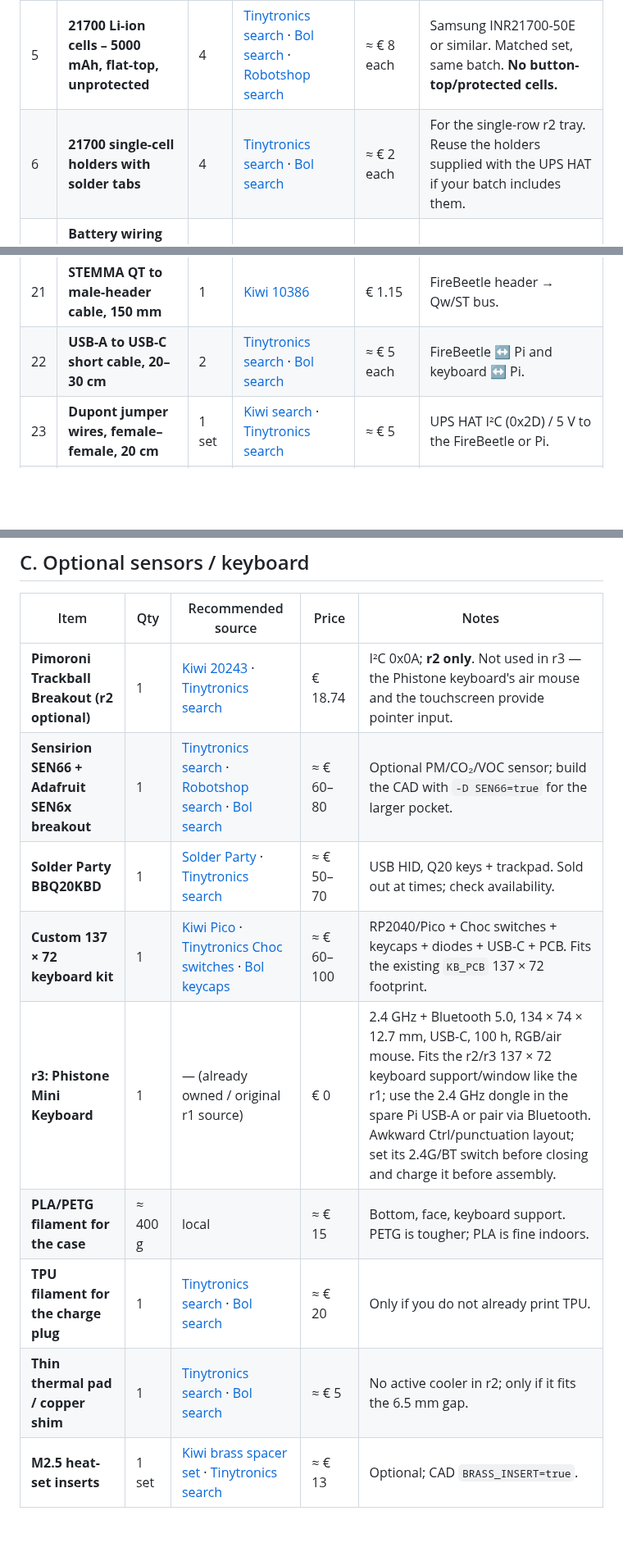
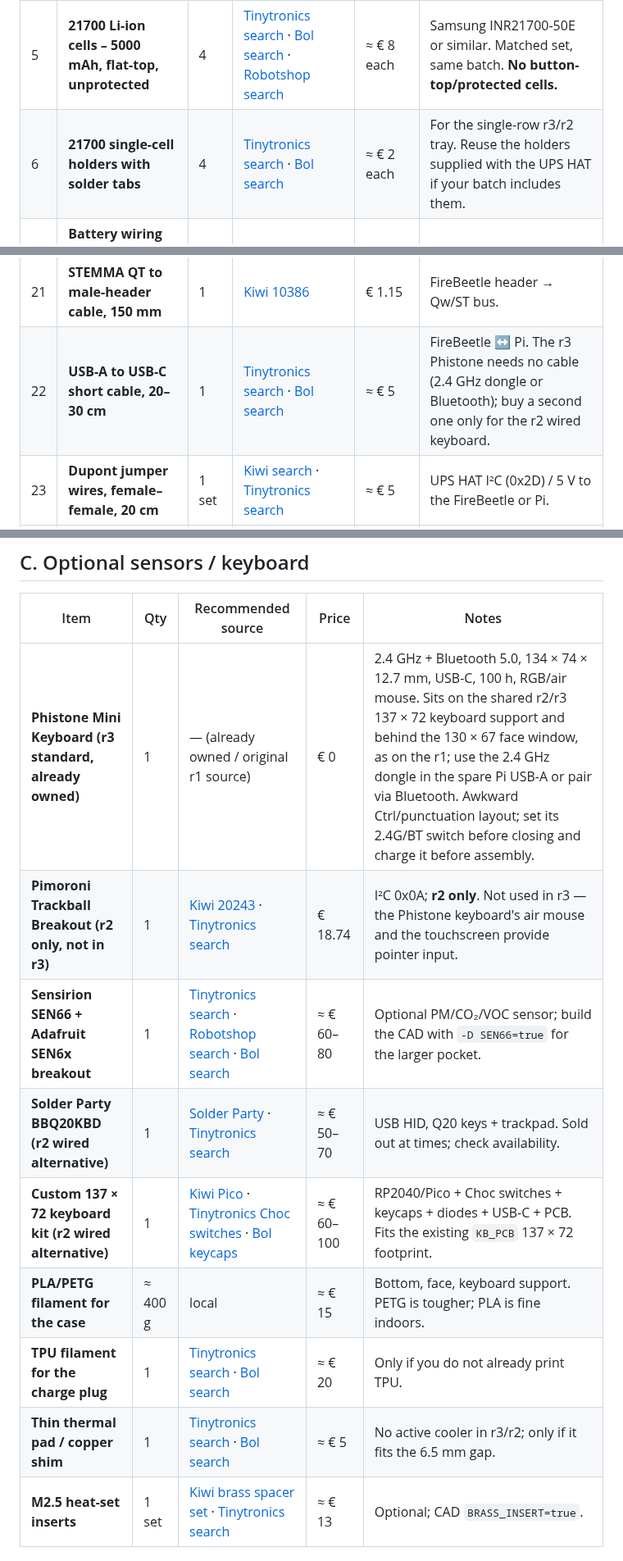
Before and after one commit to jsoeterbroek/ktemata, a Markdown page: BOM.md, 3 parts joined by grey strips. Shown at 82% size. GitHub-like rendering; blank space fills up the shorter version.

```diff
--- a/BOM.md
+++ b/BOM.md
@@ -55,7 +59,7 @@ PocketTerm35 donor feasibility: [`docs/POCKETTERM35-FEASIBILITY.md`](docs/POCKET
 | 3 | **Raspberry Pi 5 display cable – Standard–Mini, 300 mm** | 1 | [Kiwi 11592](https://www.kiwi-electronics.com/en/raspberry-pi-display-cable-standard-mini-300mm-11592) | € 2.29 | 22-pin Pi 5 → 15-pin display. Buy a spare if you can. |
 | 4 | **Waveshare UPS HAT (E)** | 1 | [Kiwi 20623](https://www.kiwi-electronics.com/en/ups-hat-e-for-raspberry-pi-with-4x-21700-battery-support-and-5v-6a-output-20623) · [Tinytronics search](https://www.tinytronics.nl/en/search?search=UPS%20HAT%20E) · [Robotshop search](https://eu.robotshop.com/nl/search?q=UPS%20HAT%20E) | € 37.92 | Kiwi out of stock, new stock expected 01-11-2026. Check Tinytronics/Robotshop. |
 | 5 | **21700 Li-ion cells – 5000 mAh, flat-top, unprotected** | 4 | [Tinytronics search](https://www.tinytronics.nl/en/search?search=21700%205000mAh) · [Bol search](https://www.bol.com/nl/nl/s/?searchtext=21700%205000mAh%20Samsung%2050E) · [Robotshop search](https://eu.robotshop.com/nl/search?q=21700%205000mAh) | ≈ € 8 each | Samsung INR21700-50E or similar. Matched set, same batch. **No button-top/protected cells.** |
-| 6 | **21700 single-cell holders with solder tabs** | 4 | [Tinytronics search](https://www.tinytronics.nl/en/search?search=21700%20battery%20holder) · [Bol search](https://www.bol.com/nl/nl/s/?searchtext=21700%20batterijhouder%20soldeerlip) | ≈ € 2 each | For the single-row r2 tray. Reuse the holders supplied with the UPS HAT if your batch includes them. |
+| 6 | **21700 single-cell holders with solder tabs** | 4 | [Tinytronics search](https://www.tinytronics.nl/en/search?search=21700%20battery%20holder) · [Bol search](https://www.bol.com/nl/nl/s/?searchtext=21700%20batterijhouder%20soldeerlip) | ≈ € 2 each | For the single-row r3/r2 tray. Reuse the holders supplied with the UPS HAT if your batch includes them. |
 | 7 | **Battery wiring kit** – 20–22 AWG silicone wire, 5 A fuse + holder, heat-shrink, insulation rings | 1 | [Tinytronics search](https://www.tinytronics.nl/en/search?search=silicone%20wire%2022AWG) · [Bol search](https://www.bol.com/nl/nl/s/?searchtext=silicone%20draad%2022AWG%20rood%20zwart) | ≈ € 12 | 4S pack; fuse in the positive lead. Keep the series wiring short and insulated. |
 | 8 | **Pimoroni BME688 breakout** | 1 | [Kiwi 10899](https://www.kiwi-electronics.com/en/bme688-4-in-1-air-quality-breakout-gas-temperature-pressure-humidity-10899) · [Tinytronics search](https://www.tinytronics.nl/en/search?search=Pimoroni%20BME688) | € 25.40 | PIM575, Qw/ST connector, 3.3 V. Fits the vented side pocket. |
 | 9 | **DS3231 RTC breakout** | 1 | [Kiwi 2252](https://www.kiwi-electronics.com/en/adafruit-ds3231-precision-rtc-breakout-2252) | € 19.35 | Adafruit 23 × 17.6 mm; CR1220 backup. Keeps the FireBeetle clock when the Pi is off. |
@@ -71,7 +75,7 @@ PocketTerm35 donor feasibility: [`docs/POCKETTERM35-FEASIBILITY.md`](docs/POCKET
 | 19 | **M2.5 screw/standoff set** | 1 | [Kiwi 10252](https://www.kiwi-electronics.com/en/m2-5-screw-and-stand-off-set-black-nylon-380-pieces-10252) · [Kiwi brass set](https://www.kiwi-electronics.com/en/brass-male-female-spacer-set-m2-5-120pcs-9965) | € 12.09 / € 13.30 | Needs 6× M2.5×10 case screws. DFRobot supplies 8× M2.5×6 screws + 8× M2.5×8 standoffs for the display/Pi. |
 | 20 | **STEMMA QT / Qwiic JST-SH 4-pin cable, 200 mm** | 2 | [Kiwi 10389](https://www.kiwi-electronics.com/en/stemma-qt-qwiic-jst-sh-4-pin-cable-200mm-long-10389) | € 1.44 each | BME688 and DS3231; add one for the r2-only trackball if used. |
 | 21 | **STEMMA QT to male-header cable, 150 mm** | 1 | [Kiwi 10386](https://www.kiwi-electronics.com/en/stemma-qt-qwiic-jst-sh-4-pin-to-premium-male-headers-cable-150mm-long-10386) | € 1.15 | FireBeetle header → Qw/ST bus. |
-| 22 | **USB-A to USB-C short cable, 20–30 cm** | 2 | [Tinytronics search](https://www.tinytronics.nl/en/search?search=USB-A%20USB-C%20kabel%2030cm) · [Bol search](https://www.bol.com/nl/nl/s/?searchtext=USB-A%20naar%20USB-C%20kabel%2030cm) | ≈ € 5 each | FireBeetle ↔ Pi and keyboard ↔ Pi. |
+| 22 | **USB-A to USB-C short cable, 20–30 cm** | 1 | [Tinytronics search](https://www.tinytronics.nl/en/search?search=USB-A%20USB-C%20kabel%2030cm) · [Bol search](https://www.bol.com/nl/nl/s/?searchtext=USB-A%20naar%20USB-C%20kabel%2030cm) | ≈ € 5 | FireBeetle ↔ Pi. The r3 Phistone needs no cable (2.4 GHz dongle or Bluetooth); buy a second one only for the r2 wired keyboard. |
 | 23 | **Dupont jumper wires, female–female, 20 cm** | 1 set | [Kiwi search](https://www.kiwi-electronics.com/en/search?search=dupont%20female) · [Tinytronics search](https://www.tinytronics.nl/en/search?search=dupont%20kabels) | ≈ € 5 | UPS HAT I²C (0x2D) / 5 V to the FireBeetle or Pi. |
 | 24 | **Raspberry Pi 27 W USB-C PSU – EU** | 1 | [Kiwi 11582](https://www.kiwi-electronics.com/en/raspberry-pi-27w-usb-c-power-supply-black-eu-11582) | € 12.09 | Bench/initial charging via the UPS USB-C input. Not needed in the field. |
 | 25 | **USB-C to USB-C cable, 1 m** | 1 | [Tinytronics search](https://www.tinytronics.nl/en/search?search=USB-C%20naar%20USB-C%20kabel) · [Bol search](https://www.bol.com/nl/nl/s/?searchtext=USB-C%20naar%20USB-C%20kabel%201m) | ≈ € 8 | PSU ↔ UPS. |
@@ -101,14 +106,14 @@ core build is roughly **€ 535–605 + shipping**, excluding keyboard, solar pa
 
 | Item | Qty | Recommended source | Price | Notes |
 |---|---|---|---|---|
-| **Pimoroni Trackball Breakout (r2 optional)** | 1 | [Kiwi 20243](https://www.kiwi-electronics.com/en/trackball-breakout-20243) · [Tinytronics search](https://www.tinytronics.nl/en/search?search=Pimoroni%20trackball) | € 18.74 | I²C 0x0A; **r2 only**. Not used in r3 — the Phistone keyboard's air mouse and the touchscreen provide pointer input. |
+| **Phistone Mini Keyboard (r3 standard, already owned)** | 1 | — (already owned / original r1 source) | € 0 | 2.4 GHz + Bluetooth 5.0, 134 × 74 × 12.7 mm, USB-C, 100 h, RGB/air mouse. Sits on the shared r2/r3 137 × 72 keyboard support and behind the 130 × 67 face window, as on the r1; use the 2.4 GHz dongle in the spare Pi USB-A or pair via Bluetooth. Awkward Ctrl/punctuation layout; set its 2.4G/BT switch before closing and charge it before assembly. |
+| **Pimoroni Trackball Breakout (r2 only, not in r3)** | 1 | [Kiwi 20243](https://www.kiwi-electronics.com/en/trackball-breakout-20243) · [Tinytronics search](https://www.tinytronics.nl/en/search?search=Pimoroni%20trackball) | € 18.74 | I²C 0x0A; **r2 only**. Not used in r3 — the Phistone keyboard's air mouse and the touchscreen provide pointer input. |
 | **Sensirion SEN66 + Adafruit SEN6x breakout** | 1 | [Tinytronics search](https://www.tinytronics.nl/en/search?search=SEN66) · [Robotshop search](https://eu.robotshop.com/nl/search?q=SEN66) · [Bol search](https://www.bol.com/nl/nl/s/?searchtext=SEN66%20Sensirion) | ≈ € 60–80 | Optional PM/CO₂/VOC sensor; build the CAD with `-D SEN66=true` for the larger pocket. |
-| **Solder Party BBQ20KBD** | 1 | [Solder Party](https://www.solder.party/) · [Tinytronics search](https://www.tinytronics.nl/en/search?search=BBQ20KBD) | ≈ € 50–70 | USB HID, Q20 keys + trackpad. Sold out at times; check availability. |
-| **Custom 137 × 72 keyboard kit** | 1 | [Kiwi Pico](https://www.kiwi-electronics.com/en/raspberry-pi-pico-10494) · [Tinytronics Choc switches](https://www.tinytronics.nl/en/search?search=Kailh%20Choc) · [Bol keycaps](https://www.bol.com/nl/nl/s/?searchtext=Kailh%20Choc%20keycaps) | ≈ € 60–100 | RP2040/Pico + Choc switches + keycaps + diodes + USB-C + PCB. Fits the existing `KB_PCB` 137 × 72 footprint. |
-| **r3: Phistone Mini Keyboard** | 1 | — (already owned / original r1 source) | € 0 | 2.4 GHz + Bluetooth 5.0, 134 × 74 × 12.7 mm, USB-C, 100 h, RGB/air mouse. Fits the r2/r3 137 × 72 keyboard support/window like the r1; use the 2.4 GHz dongle in the spare Pi USB-A or pair via Bluetooth. Awkward Ctrl/punctuation layout; set its 2.4G/BT switch before closing and charge it before assembly. |
+| **Solder Party BBQ20KBD (r2 wired alternative)** | 1 | [Solder Party](https://www.solder.party/) · [Tinytronics search](https://www.tinytronics.nl/en/search?search=BBQ20KBD) | ≈ € 50–70 | USB HID, Q20 keys + trackpad. Sold out at times; check availability. |
+| **Custom 137 × 72 keyboard kit (r2 wired alternative)** | 1 | [Kiwi Pico](https://www.kiwi-electronics.com/en/raspberry-pi-pico-10494) · [Tinytronics Choc switches](https://www.tinytronics.nl/en/search?search=Kailh%20Choc) · [Bol keycaps](https://www.bol.com/nl/nl/s/?searchtext=Kailh%20Choc%20keycaps) | ≈ € 60–100 | RP2040/Pico + Choc switches + keycaps + diodes + USB-C + PCB. Fits the existing `KB_PCB` 137 × 72 footprint. |
 | **PLA/PETG filament for the case** | ≈ 400 g | local | ≈ € 15 | Bottom, face, keyboard support. PETG is tougher; PLA is fine indoors. |
 | **TPU filament for the charge plug** | 1 | [Tinytronics search](https://www.tinytronics.nl/en/search?search=TPU%20filament) · [Bol search](https://www.bol.com/nl/nl/s/?searchtext=TPU%20filament%201.75mm) | ≈ € 20 | Only if you do not already print TPU. |
-| **Thin thermal pad / copper shim** | 1 | [Tinytronics search](https://www.tinytronics.nl/en/search?search=thermal%20pad) · [Bol search](https://www.bol.com/nl/nl/s/?searchtext=thermisch%20pad%200.5mm) | ≈ € 5 | No active cooler in r2; only if it fits the 6.5 mm gap. |
+| **Thin thermal pad / copper shim** | 1 | [Tinytronics search](https://www.tinytronics.nl/en/search?search=thermal%20pad) · [Bol search](https://www.bol.com/nl/nl/s/?searchtext=thermisch%20pad%200.5mm) | ≈ € 5 | No active cooler in r3/r2; only if it fits the 6.5 mm gap. |
 | **M2.5 heat-set inserts** | 1 set | [Kiwi brass spacer set](https://www.kiwi-electronics.com/en/brass-male-female-spacer-set-m2-5-120pcs-9965) · [Tinytronics search](https://www.tinytronics.nl/en/search?search=heat%20set%20insert%20M2.5) | ≈ € 13 | Optional; CAD `BRASS_INSERT=true`. |
 
 ---
```
Also changed, not shown: other parts of BOM.md (+16 -11 lines), AGENTS.md (+2 -2 lines), README.md (+4 -3 lines).
